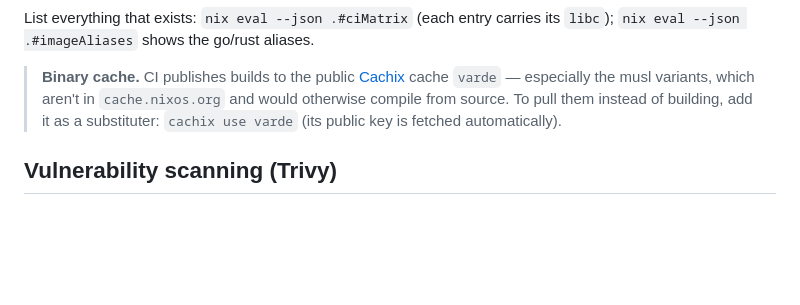
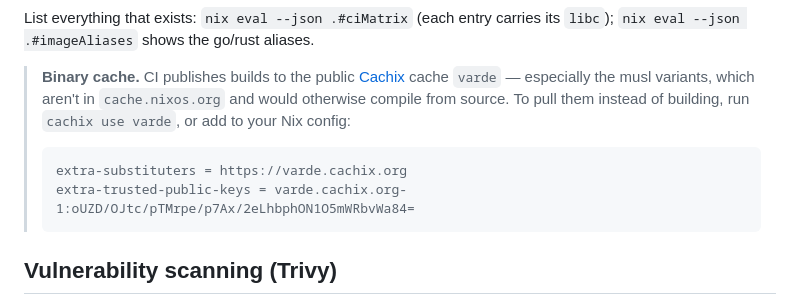
Before and after one commit to mathiasror/varde, a Markdown page: README.md, the part around the change. Rendered like a GitHub page; blank space fills up the shorter version.

Commit message:
docs: add explicit varde.cachix.org substituter + public key for end users

````diff
--- a/README.md
+++ b/README.md
@@ -127,9 +127,12 @@ List everything that exists: `nix eval --json .#ciMatrix` (each entry carries it
 
 > **Binary cache.** CI publishes builds to the public [Cachix](https://cachix.org)
 > cache `varde` — especially the musl variants, which aren't in `cache.nixos.org`
-> and would otherwise compile from source. To pull them instead of building, add
-> it as a substituter: `cachix use varde` (its public key is fetched
-> automatically).
+> and would otherwise compile from source. To pull them instead of building, run
+> `cachix use varde`, or add to your Nix config:
+> ```
+> extra-substituters = https://varde.cachix.org
+> extra-trusted-public-keys = varde.cachix.org-1:oUZD/OJtc/pTMrpe/p7Ax/2eLhbphON1O5mWRbvWa84=
+> ```
 
 ## Vulnerability scanning (Trivy)
 
````
